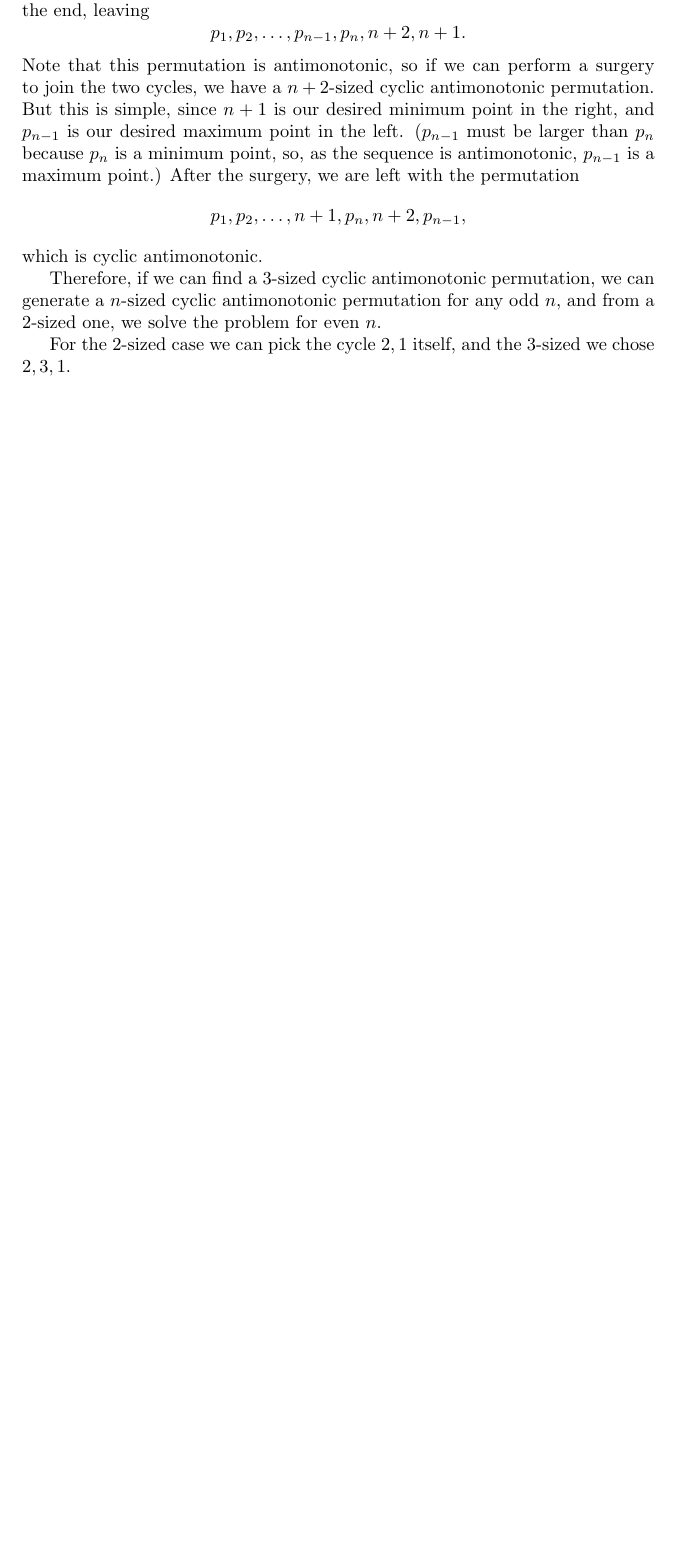
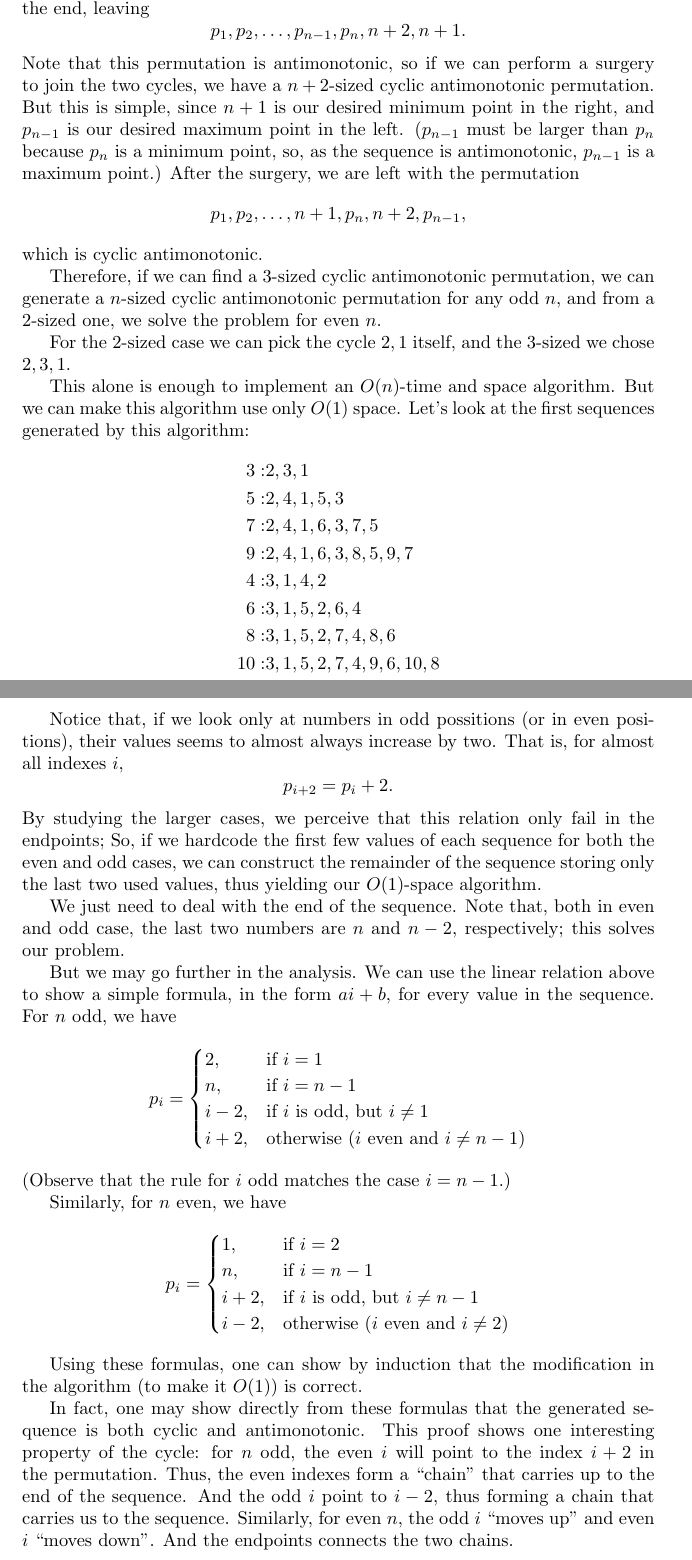
Before and after one commit to royertiago/icpc, a LaTeX document (uri/1636/analysis.tex): part of page 3 of 3 before the commit and two parts of pages 3 and 4 of 4 after it, the two joined at a grey line, cut so that both start at the same text, the shorter picture padded with empty space. Compiled offline with pdfLaTeX.

Commit message:
uri/1636/analysis.tex: Note existence of O(1)-space algorithm.

```diff
--- a/uri/1636/analysis.tex
+++ b/uri/1636/analysis.tex
@@ -199,4 +199,77 @@ we solve the problem for even $n$.
 For the $2$-sized case we can pick the cycle $2, 1$ itself,
 and the $3$-sized we chose $2, 3, 1$.
 
+This alone is enough to implement an $O(n)$-time and space algorithm.
+But we can make this algorithm use only $O(1)$ space.
+Let's look at the first sequences generated by this algorithm:
+\begin{align*}
+    3:& 2, 3, 1 \\
+    5:& 2, 4, 1, 5, 3 \\
+    7:& 2, 4, 1, 6, 3, 7, 5 \\
+    9:& 2, 4, 1, 6, 3, 8, 5, 9, 7 \\
+    4:& 3, 1, 4, 2 \\
+    6:& 3, 1, 5, 2, 6, 4 \\
+    8:& 3, 1, 5, 2, 7, 4, 8, 6 \\
+    10:& 3, 1, 5, 2, 7, 4, 9, 6, 10, 8 \\
+\end{align*}
+
+Notice that, if we look only at numbers in odd possitions
+(or in even positions),
+their values seems to almost always increase by two.
+That is, for almost all indexes $i$,
+\begin{equation*}
+    p_{i+2} = p_i + 2.
+\end{equation*}
+By studying the larger cases,
+we perceive that this relation only fail in the endpoints;
+So, if we hardcode the first few values of each sequence
+for both the even and odd cases,
+we can construct the remainder of the sequence
+storing only the last two used values,
+thus yielding our $O(1)$-space algorithm.
+
+We just need to deal with the end of the sequence.
+Note that, both in even and odd case,
+the last two numbers are $n$ and $n-2$, respectively;
+this solves our problem.
+
+But we may go further in the analysis.
+We can use the linear relation above to show a simple formula,
+in the form $ai+b$,
+for every value in the sequence.
+For $n$ odd, we have
+\begin{equation*}
+    p_i = \begin{cases}
+        2, &\text{if $i = 1$} \\
+        n, &\text{if $i = n-1$} \\
+        i - 2, &\text{if $i$ is odd, but $i \neq 1$} \\
+        i + 2, &\text{otherwise ($i$ even and $i \neq n-1$)} \\
+    \end{cases}
+\end{equation*}
+(Observe that the rule for $i$ odd matches the case $i = n-1$.)
+
+Similarly, for $n$ even, we have
+\begin{equation*}
+    p_i = \begin{cases}
+        1, &\text{if $i = 2$} \\
+        n, &\text{if $i = n-1$} \\
+        i + 2, &\text{if $i$ is odd, but $i \neq n-1$} \\
+        i - 2, &\text{otherwise ($i$ even and $i \neq 2$)} \\
+    \end{cases}
+\end{equation*}
+
+Using these formulas, one can show by induction that
+the modification in the algorithm (to make it $O(1)$) is correct.
+
+In fact, one may show directly from these formulas
+that the generated sequence is both cyclic and antimonotonic.
+This proof shows one interesting property of the cycle:
+for $n$ odd, the even $i$ will point to the index $i+2$ in the permutation.
+Thus, the even indexes form a ``chain''
+that carries up to the end of the sequence.
+And the odd $i$ point to $i-2$,
+thus forming a chain that carries us to the sequence.
+Similarly, for even $n$, the odd $i$ ``moves up'' and even $i$ ``moves down''.
+And the endpoints connects the two chains.
+
 \end{document}
```
